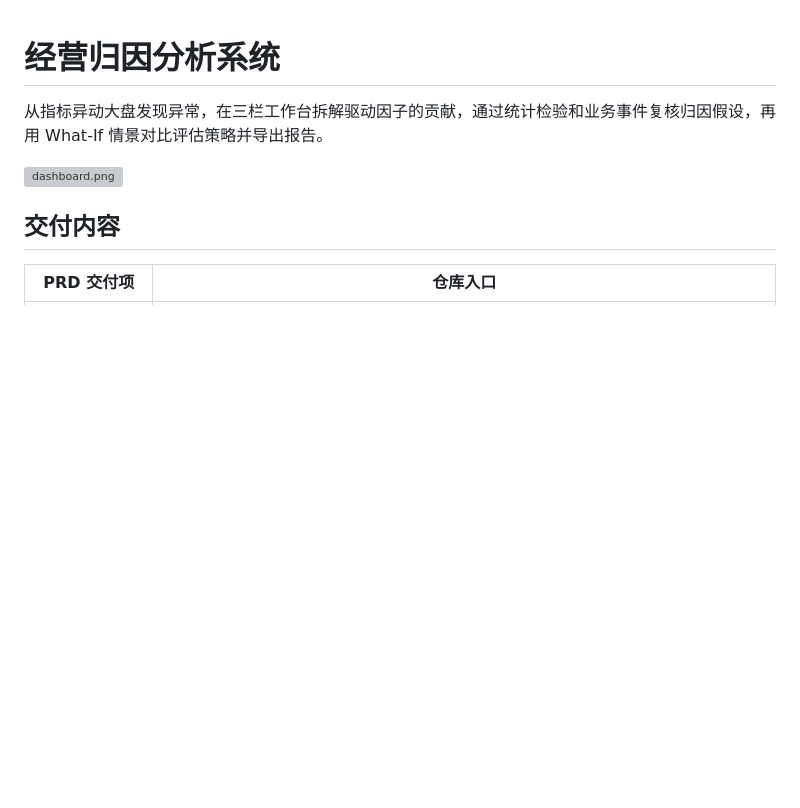
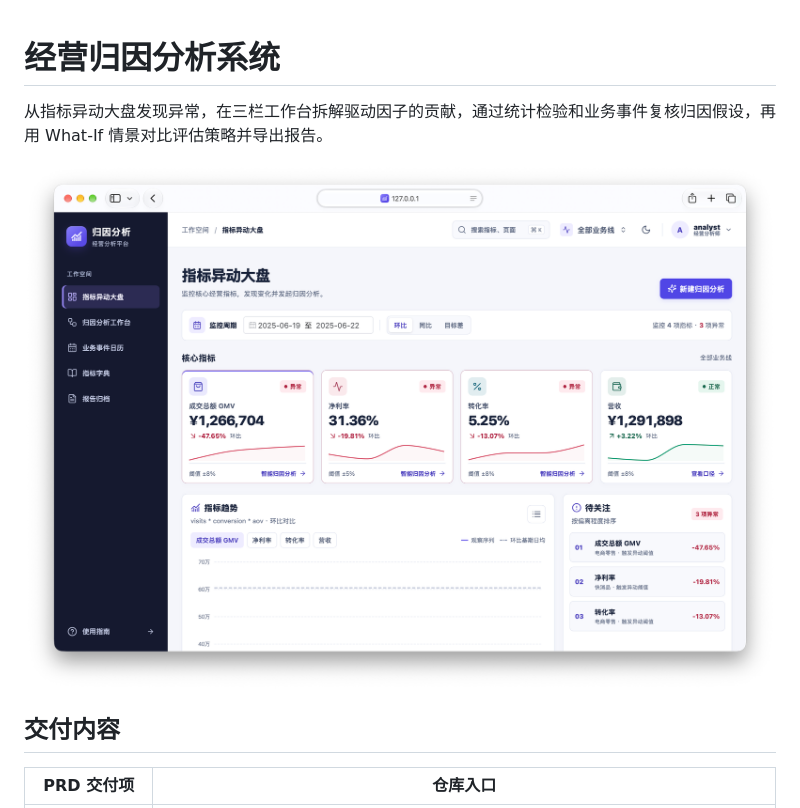
Before and after one commit to t745851718/OperationalAttributionAnalyticsSystem, a Markdown page: README.md, the part around the change. GitHub-like rendering; pictures changed too: images/dashboard.png (added); blank space fills up the shorter version; grey boxes are pictures that could not be loaded.

```diff
--- a/README.md
+++ b/README.md
@@ -2,7 +2,7 @@
 
 从指标异动大盘发现异常，在三栏工作台拆解驱动因子的贡献，通过统计检验和业务事件复核归因假设，再用 What-If 情景对比评估策略并导出报告。
 
-![dashboard.png](job-review/dashboard.png)
+![dashboard.png](images/dashboard.png)
 
 ## 交付内容
 
```
